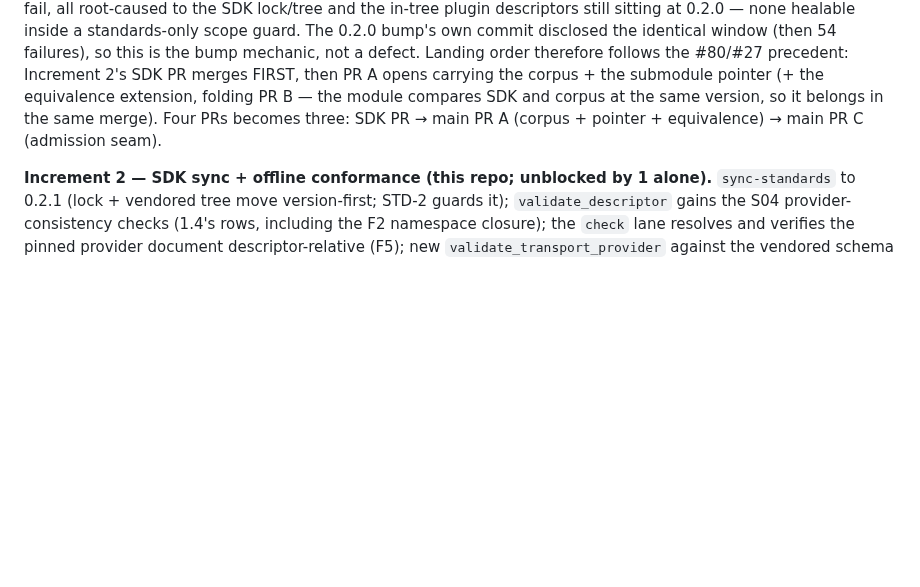
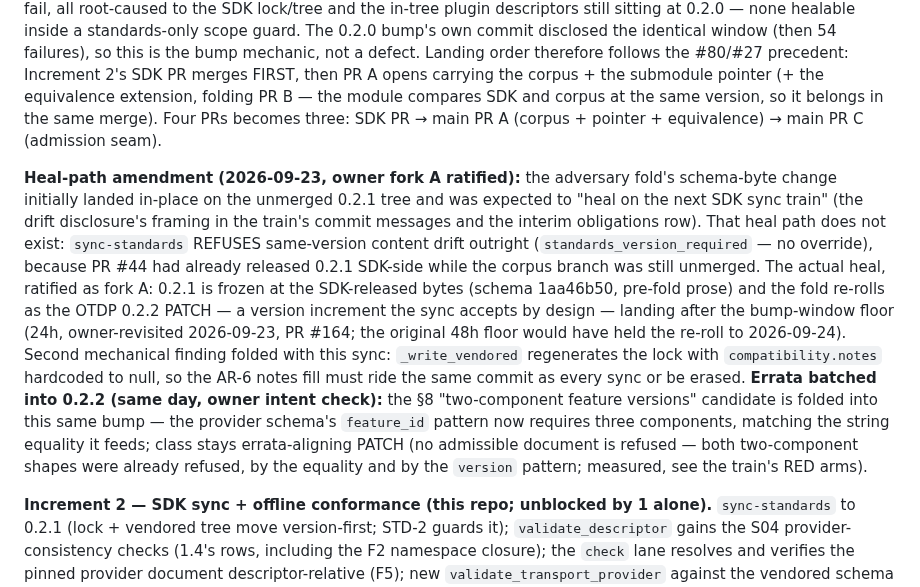
Before and after one commit to madeinoz67/benchweave-sdk, a Markdown page: .claude/deep-review/2026-09-22-issue147-transport-provider-contracts.md, the part around the change. GitHub-like rendering; blank space fills up the shorter version.

Commit message:
docs(design): #147 heal-path amendment + the errata batch disposition
The train's drift disclosures framed the fold's schema-byte change as
healing 'on the next SDK sync train'. That path does not exist:
sync-standards refuses same-version content drift outright once a
version is released SDK-side. The record now names the actual ratified
path (0.2.1 frozen at SDK-released bytes; the fold re-rolled as the
0.2.2 PATCH after the 24h floor, owner-revisited via PR #164), the
notes-erasure behavior of _write_vendored, and the same-day errata
batch: the two-component feature-version tighten is folded into 0.2.2
with its class call (errata-aligning PATCH — no admissible document
refused; both two-component shapes were already refused by the
equality and the version pattern).

```diff
--- a/.claude/deep-review/2026-09-22-issue147-transport-provider-contracts.md
+++ b/.claude/deep-review/2026-09-22-issue147-transport-provider-contracts.md
@@ -352,6 +352,26 @@ pointer (+ the equivalence extension, folding PR B — the module compares SDK a
 corpus at the same version, so it belongs in the same merge). Four PRs becomes three:
 SDK PR → main PR A (corpus + pointer + equivalence) → main PR C (admission seam).
 
+**Heal-path amendment (2026-09-23, owner fork A ratified):** the adversary fold's
+schema-byte change initially landed in-place on the unmerged 0.2.1 tree and was
+expected to "heal on the next SDK sync train" (the drift disclosure's framing in the
+train's commit messages and the interim obligations row). That heal path does not
+exist: `sync-standards` REFUSES same-version content drift outright
+(`standards_version_required` — no override), because PR #44 had already released
+0.2.1 SDK-side while the corpus branch was still unmerged. The actual heal, ratified
+as fork A: 0.2.1 is frozen at the SDK-released bytes (schema 1aa46b50, pre-fold prose)
+and the fold re-rolls as the OTDP 0.2.2 PATCH — a version increment the sync accepts
+by design — landing after the bump-window floor (24h, owner-revisited 2026-09-23,
+PR #164; the original 48h floor would have held the re-roll to 2026-09-24). Second
+mechanical finding folded with this sync: `_write_vendored` regenerates the lock with
+`compatibility.notes` hardcoded to null, so the AR-6 notes fill must ride the same
+commit as every sync or be erased. **Errata batched into 0.2.2 (same day, owner
+intent check):** the §8 "two-component feature versions" candidate is folded into
+this same bump — the provider schema's `feature_id` pattern now requires three
+components, matching the string equality it feeds; class stays errata-aligning PATCH
+(no admissible document is refused — both two-component shapes were already refused,
+by the equality and by the `version` pattern; measured, see the train's RED arms).
+
 **Increment 2 — SDK sync + offline conformance (this repo; unblocked by 1 alone).**
 `sync-standards` to 0.2.1 (lock + vendored tree move version-first; STD-2 guards it);
 `validate_descriptor` gains the S04 provider-consistency checks (1.4's rows,
```
